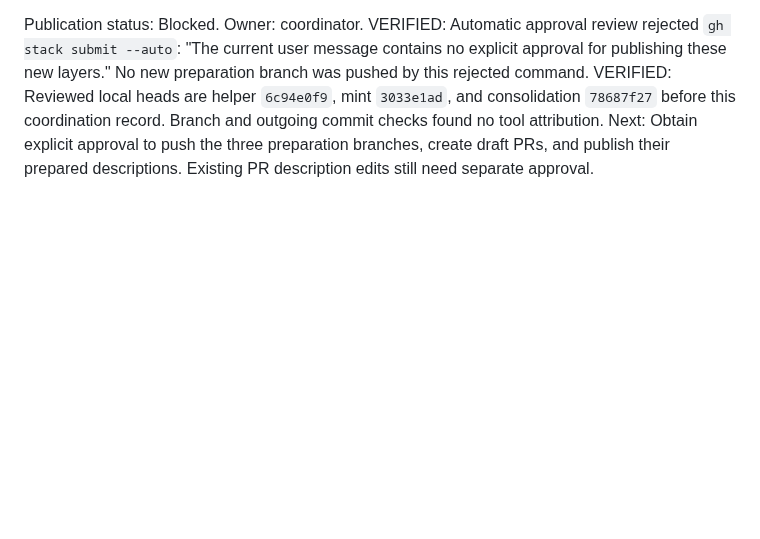
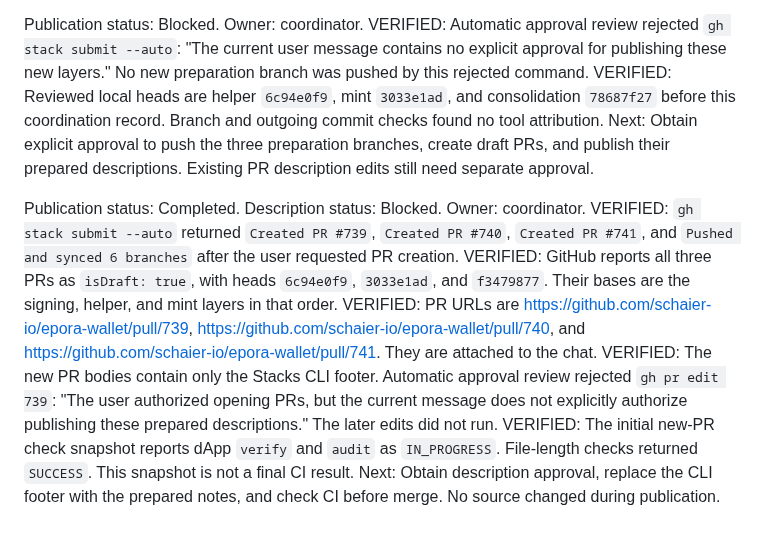
Before and after one commit to schaier-io/epora-wallet, a Markdown page: status.md, the part around the change. GitHub-like rendering; blank space fills up the shorter version.

Commit message:
docs: record preparation draft PRs

```diff
--- a/status.md
+++ b/status.md
@@ -582,3 +582,11 @@ Publication status: Blocked. Owner: coordinator.
 VERIFIED: Automatic approval review rejected `gh stack submit --auto`: "The current user message contains no explicit approval for publishing these new layers." No new preparation branch was pushed by this rejected command.
 VERIFIED: Reviewed local heads are helper `6c94e0f9`, mint `3033e1ad`, and consolidation `78687f27` before this coordination record. Branch and outgoing commit checks found no tool attribution.
 Next: Obtain explicit approval to push the three preparation branches, create draft PRs, and publish their prepared descriptions. Existing PR description edits still need separate approval.
+
+Publication status: Completed. Description status: Blocked. Owner: coordinator.
+VERIFIED: `gh stack submit --auto` returned `Created PR #739`, `Created PR #740`, `Created PR #741`, and `Pushed and synced 6 branches` after the user requested PR creation.
+VERIFIED: GitHub reports all three PRs as `isDraft: true`, with heads `6c94e0f9`, `3033e1ad`, and `f3479877`. Their bases are the signing, helper, and mint layers in that order.
+VERIFIED: PR URLs are https://github.com/schaier-io/epora-wallet/pull/739, https://github.com/schaier-io/epora-wallet/pull/740, and https://github.com/schaier-io/epora-wallet/pull/741. They are attached to the chat.
+VERIFIED: The new PR bodies contain only the Stacks CLI footer. Automatic approval review rejected `gh pr edit 739`: "The user authorized opening PRs, but the current message does not explicitly authorize publishing these prepared descriptions." The later edits did not run.
+VERIFIED: The initial new-PR check snapshot reports dApp `verify` and `audit` as `IN_PROGRESS`. File-length checks returned `SUCCESS`. This snapshot is not a final CI result.
+Next: Obtain description approval, replace the CLI footer with the prepared notes, and check CI before merge. No source changed during publication.
```
